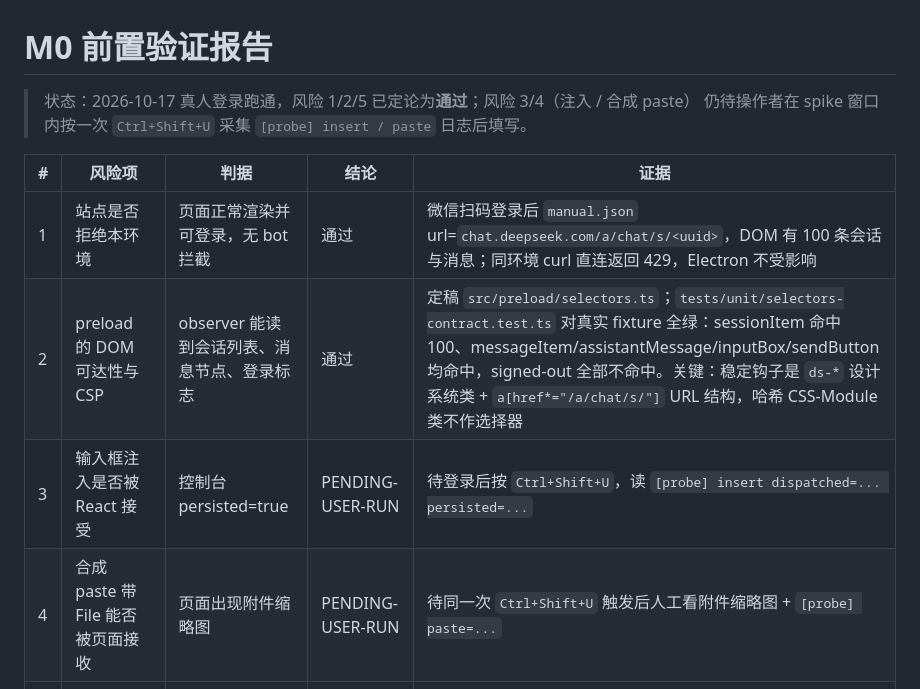
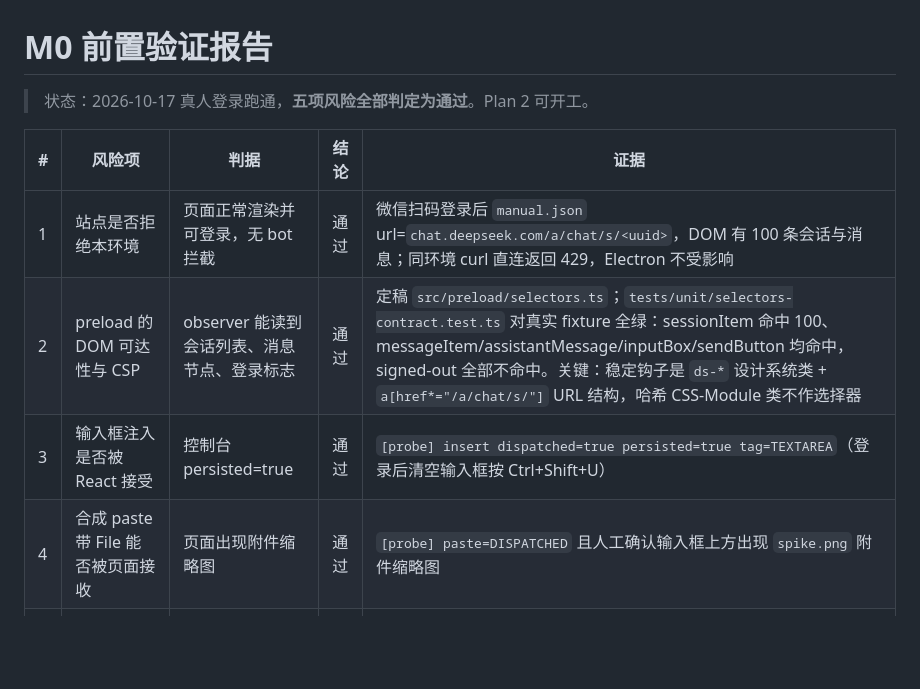
Before and after one commit to LeeX852/deepseek-client, a Markdown page: spike/m0/REPORT.md, the part around the change. Rendered like a GitHub page; blank space fills up the shorter version.

```diff
--- a/spike/m0/REPORT.md
+++ b/spike/m0/REPORT.md
@@ -1,14 +1,13 @@
 # M0 前置验证报告
 
-> 状态：2026-10-17 真人登录跑通，风险 1/2/5 已定论为**通过**；风险 3/4（注入 / 合成 paste）
-> 仍待操作者在 spike 窗口内按一次 `Ctrl+Shift+U` 采集 `[probe] insert / paste` 日志后填写。
+> 状态：2026-10-17 真人登录跑通，**五项风险全部判定为通过**。Plan 2 可开工。
 
 | # | 风险项 | 判据 | 结论 | 证据 |
 |---|---|---|---|---|
 | 1 | 站点是否拒绝本环境 | 页面正常渲染并可登录，无 bot 拦截 | 通过 | 微信扫码登录后 `manual.json` url=`chat.deepseek.com/a/chat/s/<uuid>`，DOM 有 100 条会话与消息；同环境 curl 直连返回 429，Electron 不受影响 |
 | 2 | preload 的 DOM 可达性与 CSP | observer 能读到会话列表、消息节点、登录标志 | 通过 | 定稿 `src/preload/selectors.ts`；`tests/unit/selectors-contract.test.ts` 对真实 fixture 全绿：sessionItem 命中 100、messageItem/assistantMessage/inputBox/sendButton 均命中，signed-out 全部不命中。关键：稳定钩子是 `ds-*` 设计系统类 + `a[href*="/a/chat/s/"]` URL 结构，哈希 CSS-Module 类不作选择器 |
-| 3 | 输入框注入是否被 React 接受 | 控制台 persisted=true | PENDING-USER-RUN | 待登录后按 `Ctrl+Shift+U`，读 `[probe] insert dispatched=... persisted=...` |
-| 4 | 合成 paste 带 File 能否被页面接收 | 页面出现附件缩略图 | PENDING-USER-RUN | 待同一次 `Ctrl+Shift+U` 触发后人工看附件缩略图 + `[probe] paste=...` |
+| 3 | 输入框注入是否被 React 接受 | 控制台 persisted=true | 通过 | `[probe] insert dispatched=true persisted=true tag=TEXTAREA`（登录后清空输入框按 Ctrl+Shift+U） |
+| 4 | 合成 paste 带 File 能否被页面接收 | 页面出现附件缩略图 | 通过 | `[probe] paste=DISPATCHED` 且人工确认输入框上方出现 `spike.png` 附件缩略图 |
 | 5 | 登录是否在 deepseek 域内完成 | did-navigate 全程 hostname 属于白名单 | 通过 | 导航日志全程停在 `chat.deepseek.com`（含 `/authorized?provider=WECHAT` 与 `/api/v0/users/oauth/wechat/callback`）；微信二维码是 `open.weixin.qq.com` 的嵌入 iframe，顶层文档 hostname 未越白名单 |
 
 ## 对后续设计的影响
```
Also changed, not shown: README.md (+3 -3 lines).
